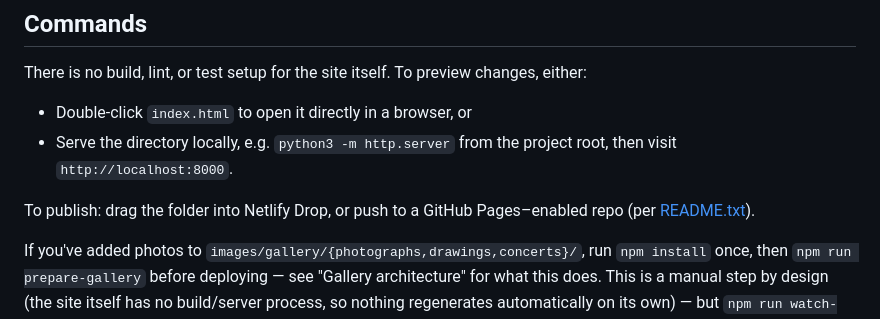
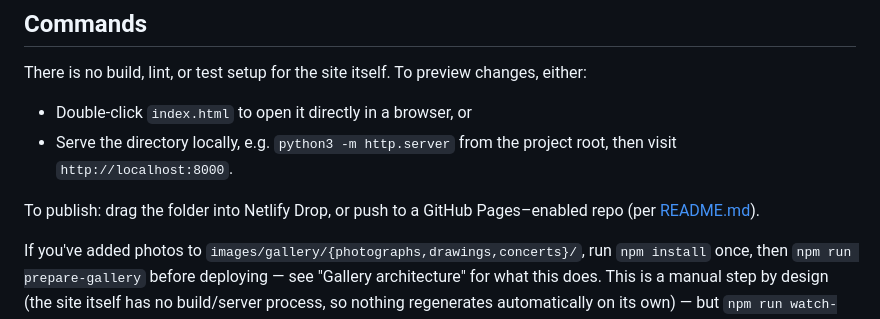
Before and after one commit to elvira-p-wang/towards-wonder, a Markdown page: CLAUDE.md, the part around the change. GitHub-like rendering.

```diff
--- a/CLAUDE.md
+++ b/CLAUDE.md
@@ -12,7 +12,7 @@ There is no build, lint, or test setup for the site itself. To preview changes,
 - Double-click `index.html` to open it directly in a browser, or
 - Serve the directory locally, e.g. `python3 -m http.server` from the project root, then visit `http://localhost:8000`.
 
-To publish: drag the folder into Netlify Drop, or push to a GitHub Pages–enabled repo (per [README.txt](README.txt)).
+To publish: drag the folder into Netlify Drop, or push to a GitHub Pages–enabled repo (per [README.md](README.md)).
 
 If you've added photos to `images/gallery/{photographs,drawings,concerts}/`, run `npm install` once, then `npm run prepare-gallery` before deploying — see "Gallery architecture" for what this does. This is a manual step by design (the site itself has no build/server process, so nothing regenerates automatically on its own) — but `npm run watch-gallery` will run it automatically for you, in the background, every time a file changes under `images/gallery/`, for as long as you leave it running in a terminal. It does not make the *deployed* page auto-update (that still needs a commit + redeploy after you're done); it only keeps your local preview in sync while you're adding images, so you don't have to remember to re-run the command by hand each time.
 
```
